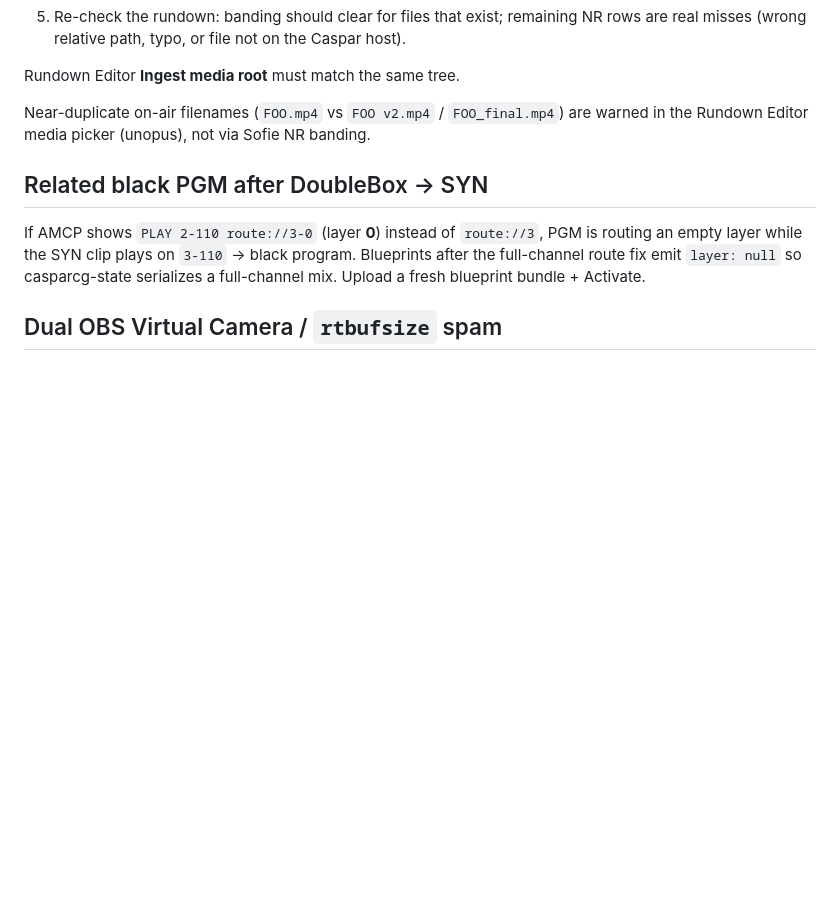
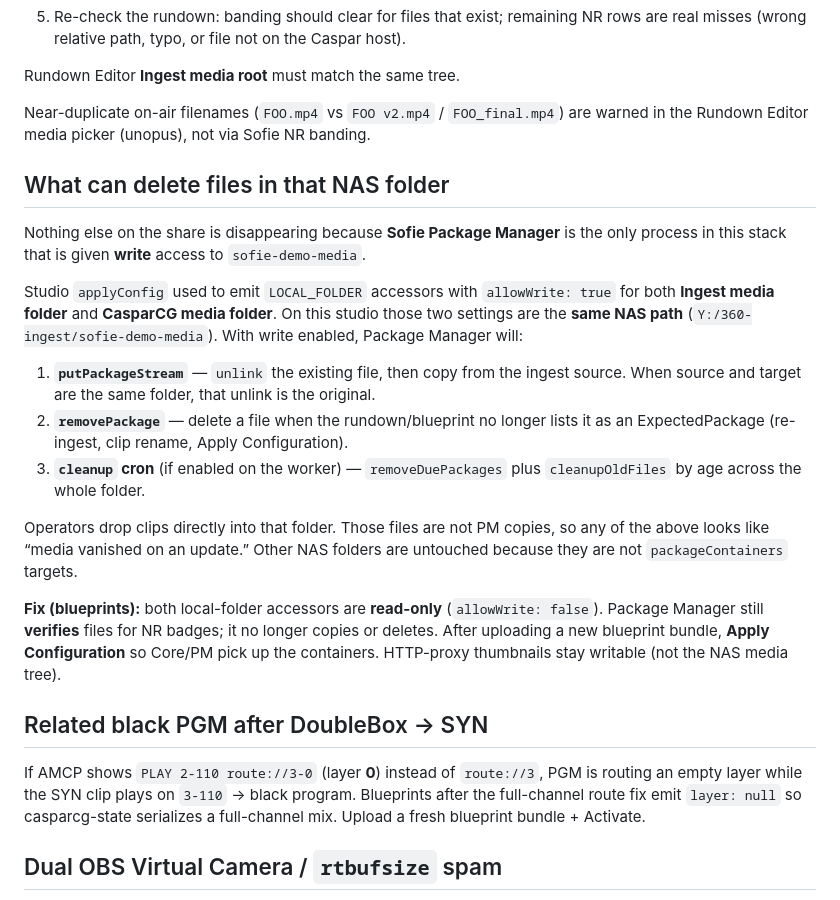
Before and after one commit to tojemoc/sofie, a Markdown page: docs/integration/PLAYOUT-NR-AND-MEDIA-PATH.md, the part around the change. Rendered like a GitHub page; blank space fills up the shorter version.

Commit message:
docs: Package Manager was deleting NAS media; script visibility (#51)
* docs: Package Manager was deleting NAS media; script visibility

Document that writable LOCAL_FOLDER accessors on the shared ingest/Caspar
NAS path can unlink clips on rundown updates, and note RE script excerpts
plus on-air read-only expand.

Co-authored-by: Jakub Doboš <kubo6472@users.noreply.github.com>

* docs: DeckLink PGM camera uses TSR INPUT in demo blueprints

Note that pgmCameraProducer DeckLink strings must not be quoted as MEDIA
clip paths; blueprints emit structured Caspar INPUT instead.

Co-authored-by: Jakub Doboš <kubo6472@users.noreply.github.com>

---------

Co-authored-by: Cursor Agent <cursoragent@cursor.com>
Co-authored-by: Jakub Doboš <kubo6472@users.noreply.github.com>

```diff
--- a/docs/integration/PLAYOUT-NR-AND-MEDIA-PATH.md
+++ b/docs/integration/PLAYOUT-NR-AND-MEDIA-PATH.md
@@ -67,6 +67,33 @@ Rundown Editor **Ingest media root** must match the same tree.
 Near-duplicate on-air filenames (`FOO.mp4` vs `FOO v2.mp4` / `FOO_final.mp4`) are
 warned in the Rundown Editor media picker (unopus), not via Sofie NR banding.
 
+## What can delete files in that NAS folder
+
+Nothing else on the share is disappearing because **Sofie Package Manager** is the
+only process in this stack that is given **write** access to `sofie-demo-media`.
+
+Studio `applyConfig` used to emit `LOCAL_FOLDER` accessors with `allowWrite: true`
+for both **Ingest media folder** and **CasparCG media folder**. On this studio those
+two settings are the **same NAS path** (`Y:/360-ingest/sofie-demo-media`). With
+write enabled, Package Manager will:
+
+1. **`putPackageStream`** — `unlink` the existing file, then copy from the ingest
+   source. When source and target are the same folder, that unlink is the original.
+2. **`removePackage`** — delete a file when the rundown/blueprint no longer lists
+   it as an ExpectedPackage (re-ingest, clip rename, Apply Configuration).
+3. **`cleanup` cron** (if enabled on the worker) — `removeDuePackages` plus
+   `cleanupOldFiles` by age across the whole folder.
+
+Operators drop clips directly into that folder. Those files are not PM copies, so
+any of the above looks like “media vanished on an update.” Other NAS folders are
+untouched because they are not `packageContainers` targets.
+
+**Fix (blueprints):** both local-folder accessors are **read-only** (`allowWrite:
+false`). Package Manager still **verifies** files for NR badges; it no longer
+copies or deletes. After uploading a new blueprint bundle, **Apply Configuration**
+so Core/PM pick up the containers. HTTP-proxy thumbnails stay writable (not the
+NAS media tree).
+
 ## Related black PGM after DoubleBox → SYN
 
 If AMCP shows `PLAY 2-110 route://3-0` (layer **0**) instead of `route://3`, PGM is routing an empty layer while the SYN clip plays on `3-110` → black program. Blueprints after the full-channel route fix emit `layer: null` so casparcg-state serializes a full-channel mix. Upload a fresh blueprint bundle + Activate.
```
Also changed, not shown: docs/integration/DOUBLEBOX-PGM.md (+1 -1 lines), 1 other file.
